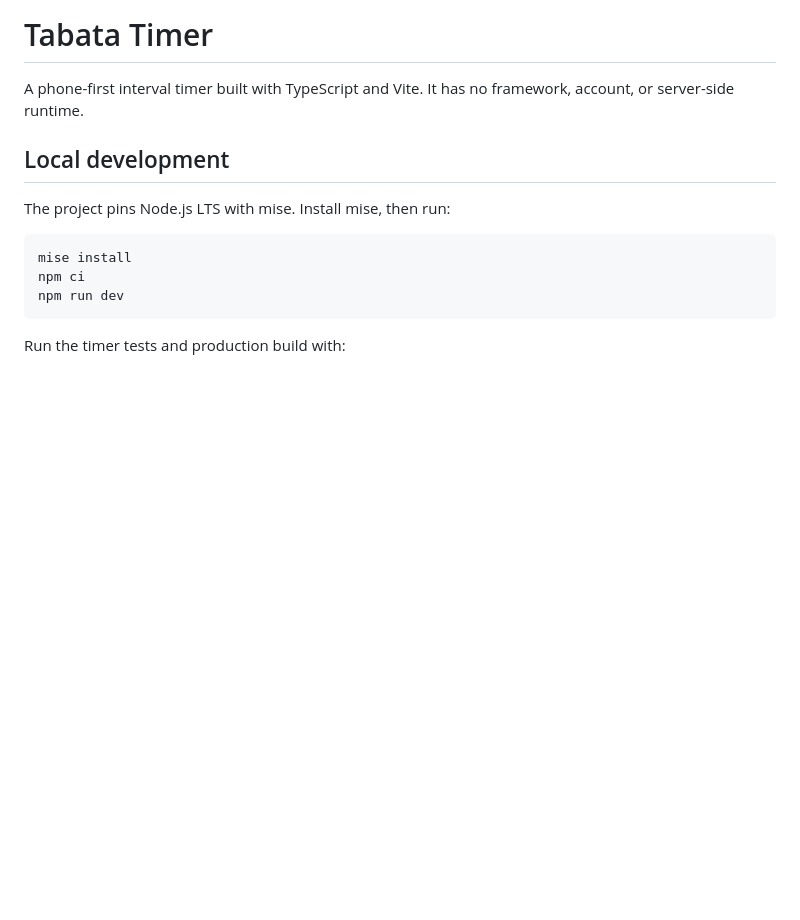
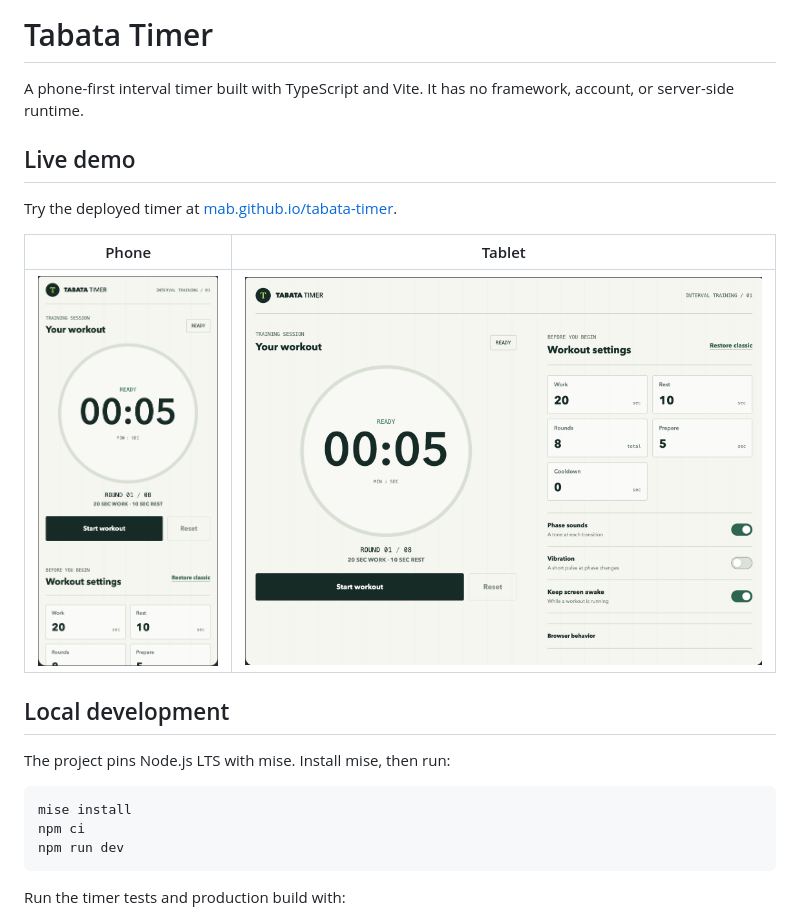
Before and after one commit to mab/tabata-timer, a Markdown page: README.md, the part around the change. Rendered like a GitHub page; pictures changed too: docs/screenshot-phone.png (added), docs/screenshot-tablet.png (added); blank space fills up the shorter version.

Commit message:
Add live demo URL

```diff
--- a/README.md
+++ b/README.md
@@ -1,6 +1,14 @@
 # Tabata Timer
 
 A phone-first interval timer built with TypeScript and Vite. It has no framework, account, or server-side runtime.
+
+## Live demo
+
+Try the deployed timer at [mab.github.io/tabata-timer](https://mab.github.io/tabata-timer/).
+
+| Phone | Tablet |
+| --- | --- |
+| <img src="docs/screenshot-phone.png" alt="Phone screenshot" height="400"> | <img src="docs/screenshot-tablet.png" alt="Tablet screenshot" height="400"> |
 
 ## Local development
 
```
